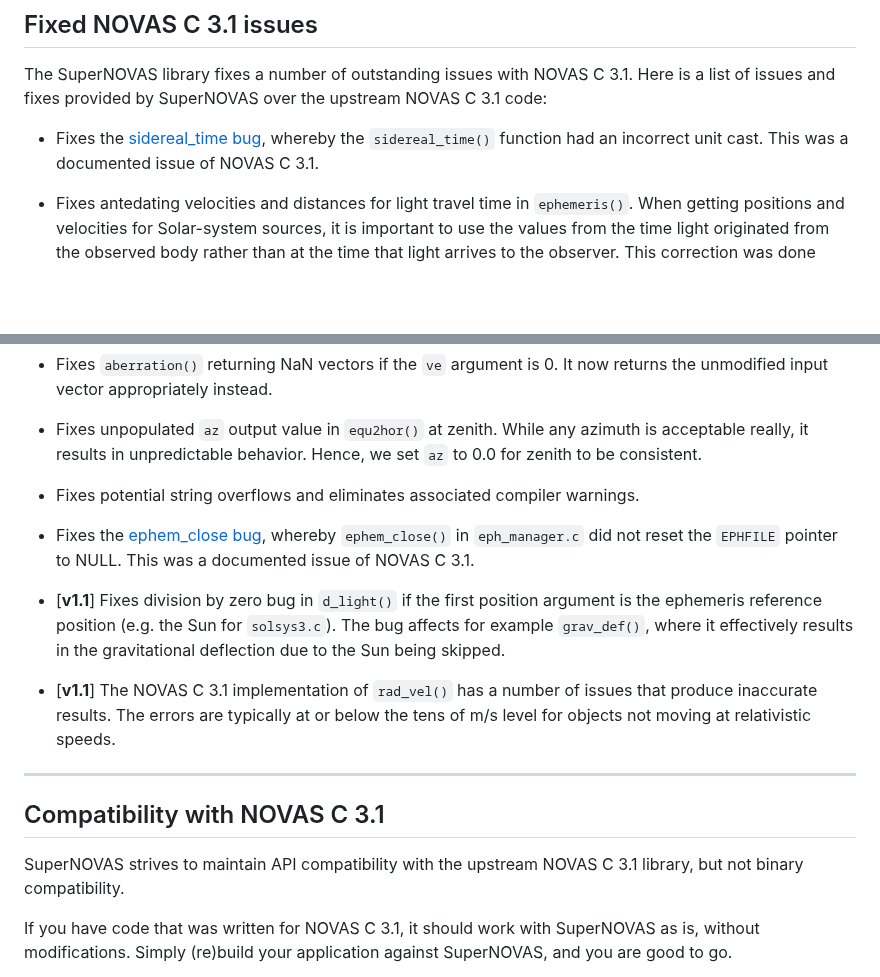
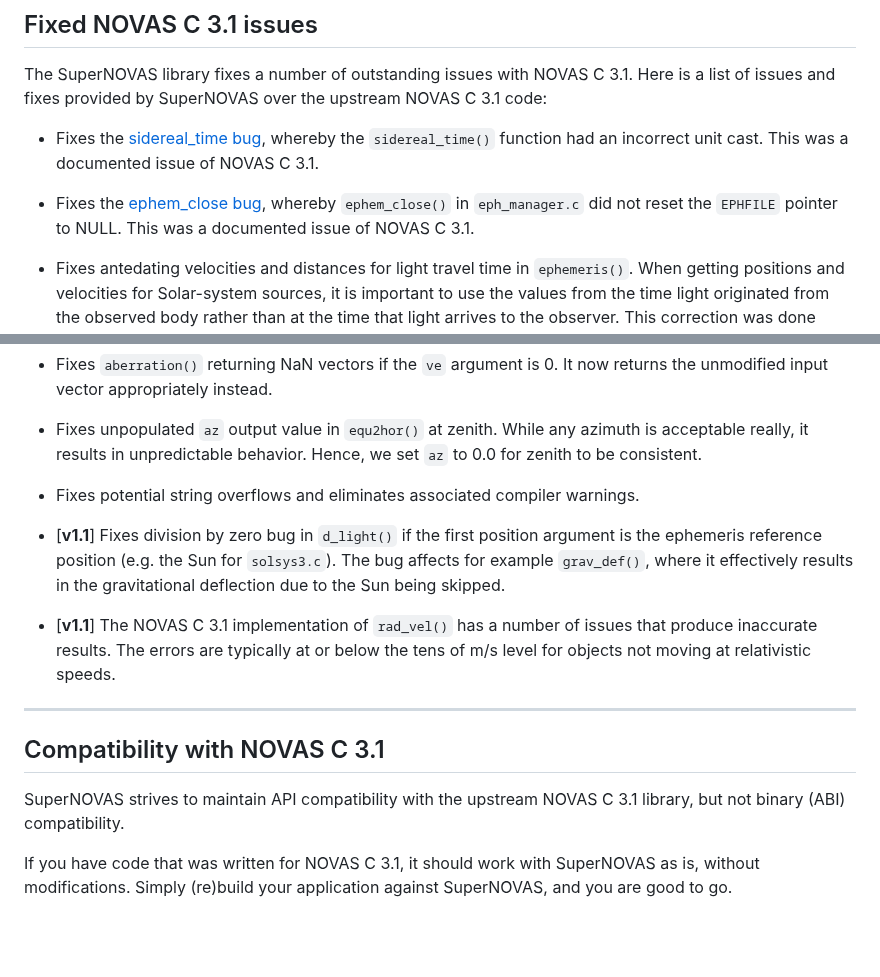
Before and after one commit to Smithsonian/SuperNOVAS, a Markdown page: README.md, 2 parts joined by grey strips. Rendered like a GitHub page; blank space fills up the shorter version.

Commit message:
Small edits to README

```diff
--- a/README.md
+++ b/README.md
@@ -97,6 +97,9 @@ provided by SuperNOVAS over the upstream NOVAS C 3.1 code:
  - Fixes the [sidereal_time bug](https://aa.usno.navy.mil/software/novas_faq), whereby the `sidereal_time()` function
    had an incorrect unit cast. This was a documented issue of NOVAS C 3.1.
 
+ - Fixes the [ephem_close bug](https://aa.usno.navy.mil/software/novas_faq), whereby `ephem_close()` in
+   `eph_manager.c` did not reset the `EPHFILE` pointer to NULL. This was a documented issue of NOVAS C 3.1.
+
  - Fixes antedating velocities and distances for light travel time in `ephemeris()`. When getting positions and
    velocities for Solar-system sources, it is important to use the values from the time light originated from the
    observed body rather than at the time that light arrives to the observer. This correction was done properly for
@@ -130,9 +133,6 @@ provided by SuperNOVAS over the upstream NOVAS C 3.1 code:
 
  - Fixes potential string overflows and eliminates associated compiler warnings.
 
- - Fixes the [ephem_close bug](https://aa.usno.navy.mil/software/novas_faq), whereby `ephem_close()` in
-   `eph_manager.c` did not reset the `EPHFILE` pointer to NULL. This was a documented issue of NOVAS C 3.1.
-
  - [__v1.1__] Fixes division by zero bug in `d_light()` if the first position argument is the ephemeris reference
    position (e.g. the Sun for `solsys3.c`). The bug affects for example `grav_def()`, where it effectively results in
    the gravitational deflection due to the Sun being skipped.
@@ -146,7 +146,8 @@ provided by SuperNOVAS over the upstream NOVAS C 3.1 code:
 <a name="compatibility"></a>
 ## Compatibility with NOVAS C 3.1
 
-SuperNOVAS strives to maintain API compatibility with the upstream NOVAS C 3.1 library, but not binary compatibility.
+SuperNOVAS strives to maintain API compatibility with the upstream NOVAS C 3.1 library, but not binary (ABI)
+compatibility.
 
 If you have code that was written for NOVAS C 3.1, it should work with SuperNOVAS as is, without modifications. Simply
 (re)build your application against SuperNOVAS, and you are good to go.
```
